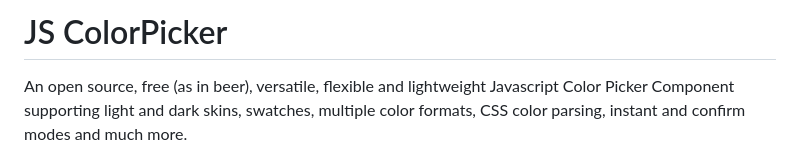
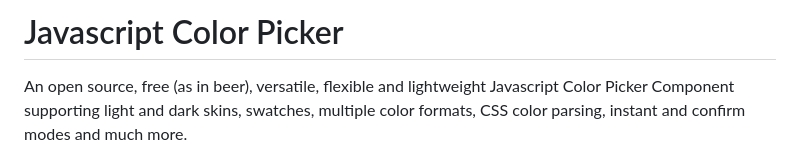
Before and after one commit to wipeautcrafter/jscolorpicker, a Markdown page: README.md, the part around the change. GitHub-like rendering.

```diff
--- a/README.md
+++ b/README.md
@@ -1,4 +1,4 @@
-# JS ColorPicker
+# Javascript Color Picker
 
 An open source, free (as in beer), versatile, flexible and lightweight Javascript Color Picker Component supporting light and dark skins, swatches, multiple color formats, CSS color parsing, instant and confirm modes and much more.
 
```
